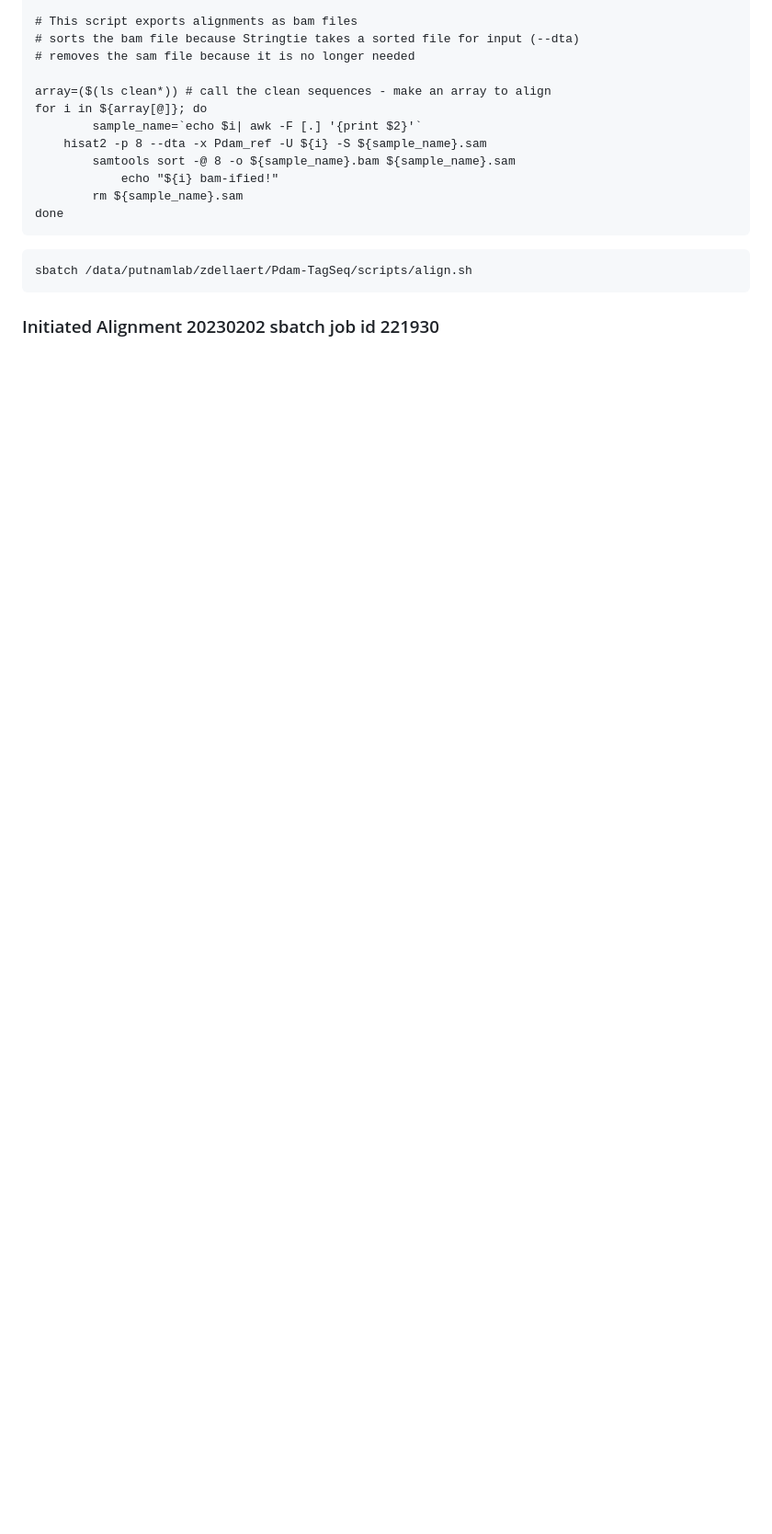
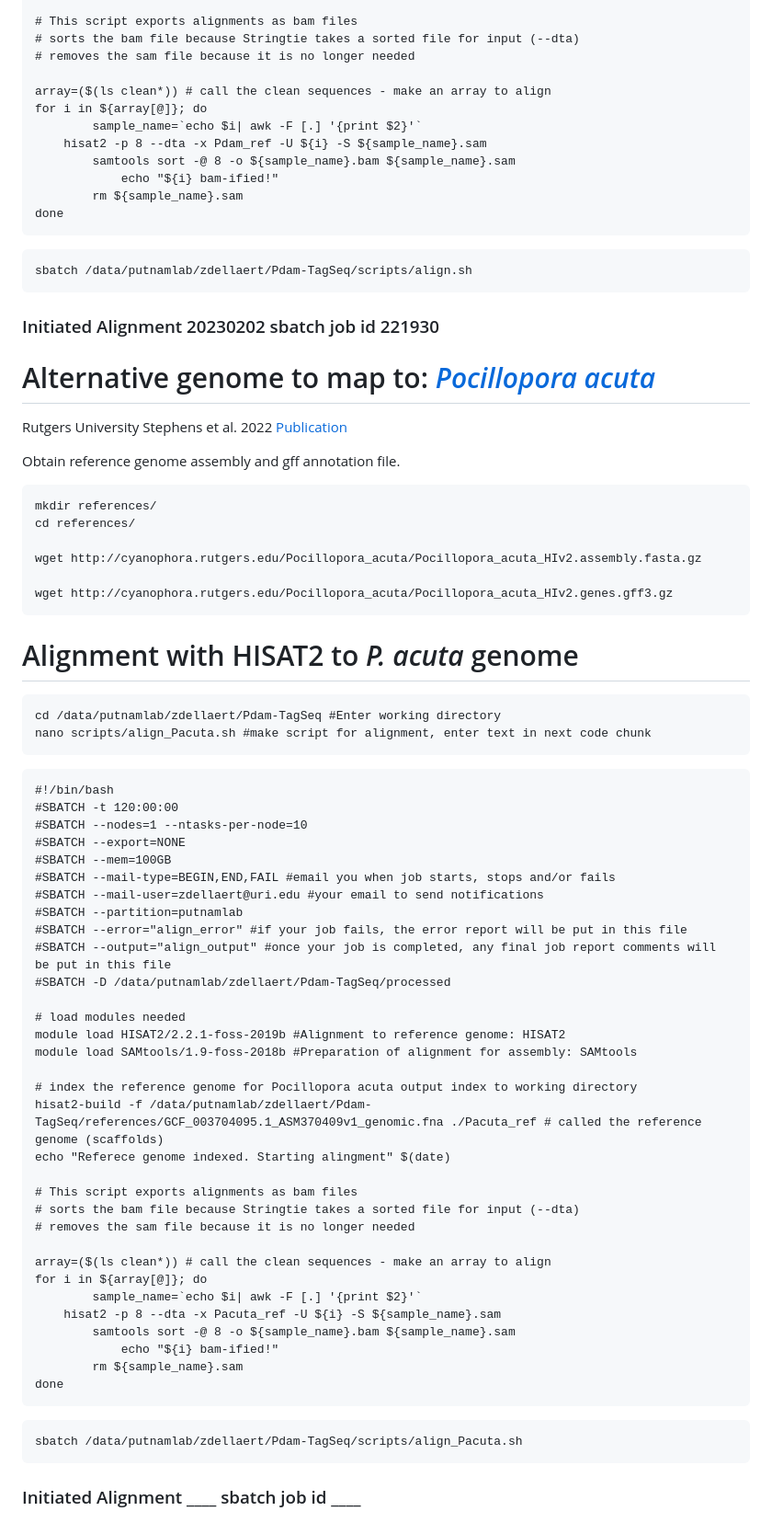
Before and after one commit to imkristenbrown/Heron-Pdam-gene-expression, a Markdown page: BioInf/ZD_Heron-Pdam-gene-expression.md, the part around one of its changes. Shown at 92% size. Rendered like a GitHub page; blank space fills up the shorter version.

Commit message:
Alignment Script

````diff
--- a/BioInf/ZD_Heron-Pdam-gene-expression.md
+++ b/BioInf/ZD_Heron-Pdam-gene-expression.md
@@ -249,3 +235,65 @@ sbatch /data/putnamlab/zdellaert/Pdam-TagSeq/scripts/align.sh
 ```
 
 ### Initiated Alignment 20230202 sbatch job id 221930
+
+# Alternative genome to map to: [*Pocillopora acuta*](http://cyanophora.rutgers.edu/Pocillopora_acuta/)
+Rutgers University Stephens et al. 2022 [Publication](https://academic.oup.com/gigascience/article/doi/10.1093/gigascience/giac098/6815755)
+
+Obtain reference genome assembly and gff annotation file.
+
+```
+mkdir references/
+cd references/
+
+wget http://cyanophora.rutgers.edu/Pocillopora_acuta/Pocillopora_acuta_HIv2.assembly.fasta.gz
+
+wget http://cyanophora.rutgers.edu/Pocillopora_acuta/Pocillopora_acuta_HIv2.genes.gff3.gz
+```
+
+# Alignment with HISAT2 to *P. acuta* genome
+
+```
+cd /data/putnamlab/zdellaert/Pdam-TagSeq #Enter working directory
+nano scripts/align_Pacuta.sh #make script for alignment, enter text in next code chunk
+```
+
+```
+#!/bin/bash
+#SBATCH -t 120:00:00
+#SBATCH --nodes=1 --ntasks-per-node=10
+#SBATCH --export=NONE
+#SBATCH --mem=100GB
+#SBATCH --mail-type=BEGIN,END,FAIL #email you when job starts, stops and/or fails
+#SBATCH --mail-user=zdellaert@uri.edu #your email to send notifications
+#SBATCH --partition=putnamlab
+#SBATCH --error="align_error" #if your job fails, the error report will be put in this file
+#SBATCH --output="align_output" #once your job is completed, any final job report comments will be put in this file
+#SBATCH -D /data/putnamlab/zdellaert/Pdam-TagSeq/processed
+
+# load modules needed
+module load HISAT2/2.2.1-foss-2019b #Alignment to reference genome: HISAT2
+module load SAMtools/1.9-foss-2018b #Preparation of alignment for assembly: SAMtools
+
+# index the reference genome for Pocillopora acuta output index to working directory
+hisat2-build -f /data/putnamlab/zdellaert/Pdam-TagSeq/references/GCF_003704095.1_ASM370409v1_genomic.fna ./Pacuta_ref # called the reference genome (scaffolds)
+echo "Referece genome indexed. Starting alingment" $(date)
+
+# This script exports alignments as bam files
+# sorts the bam file because Stringtie takes a sorted file for input (--dta)
+# removes the sam file because it is no longer needed
+
+array=($(ls clean*)) # call the clean sequences - make an array to align
+for i in ${array[@]}; do
+        sample_name=`echo $i| awk -F [.] '{print $2}'`
+	hisat2 -p 8 --dta -x Pacuta_ref -U ${i} -S ${sample_name}.sam
+        samtools sort -@ 8 -o ${sample_name}.bam ${sample_name}.sam
+    		echo "${i} bam-ified!"
+        rm ${sample_name}.sam
+done
+```
+
+```
+sbatch /data/putnamlab/zdellaert/Pdam-TagSeq/scripts/align_Pacuta.sh
+```
+
+### Initiated Alignment ____ sbatch job id ____
````
Also changed, not shown: other parts of BioInf/ZD_Heron-Pdam-gene-expression.md (+3 -17 lines).
